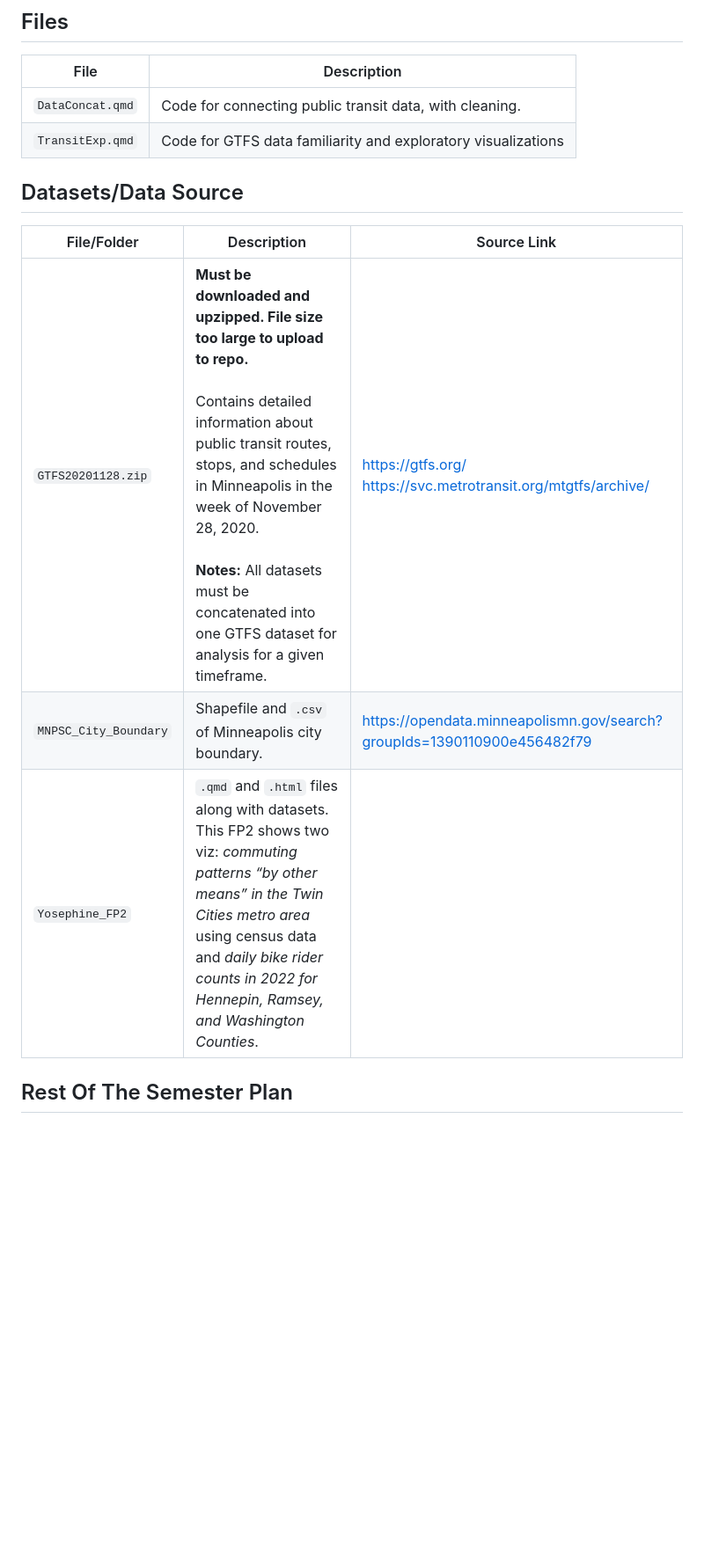
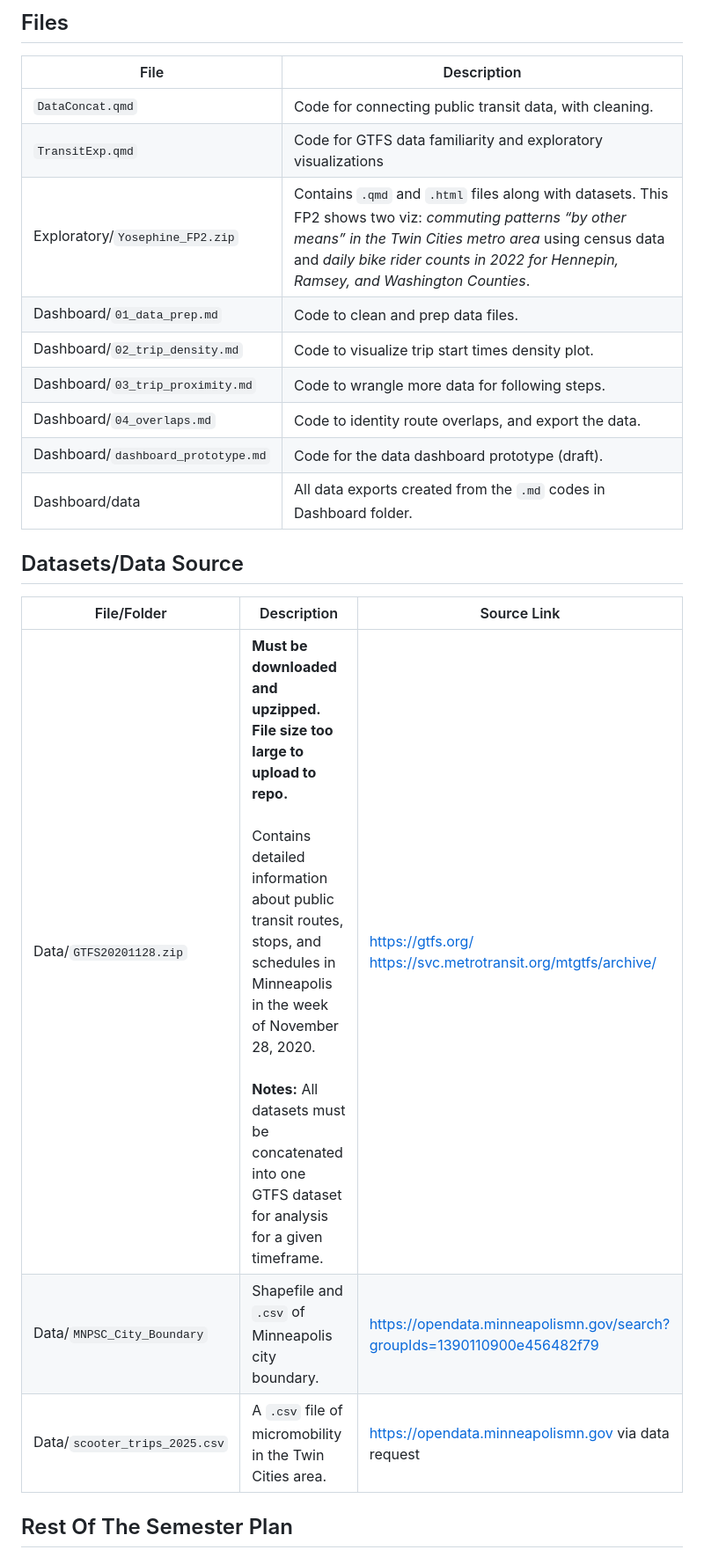
Before and after one commit to hanna1me/ds456-capstone_aki-hanna-yosephine, a Markdown page: README.md, the part around the change. Shown: that part at 88% size. Drawn GitHub-style; blank space fills up the shorter version.

Commit message:
Update README with new files and dataset descriptions
Added new files and descriptions for data processing and visualization in the Dashboard folder. Updated dataset sources and added a new micromobility data file.

```diff
--- a/README.md
+++ b/README.md
@@ -18,14 +18,21 @@ With the rise of urbanization, cities are facing increasing challenges in managi
 |-------------------------------------|-----------------------------------|
 | `DataConcat.qmd` | Code for connecting public transit data, with cleaning. |
 | `TransitExp.qmd` | Code for GTFS data familiarity and exploratory visualizations |
+| Exploratory/`Yosephine_FP2.zip` | Contains `.qmd` and `.html` files along with datasets. This FP2 shows two viz: *commuting patterns “by other means” in the Twin Cities metro area* using census data and *daily bike rider counts in 2022 for Hennepin, Ramsey, and Washington Counties*. |
+| Dashboard/`01_data_prep.md` | Code to clean and prep data files. |
+| Dashboard/`02_trip_density.md` | Code to visualize trip start times density plot. |
+| Dashboard/`03_trip_proximity.md` | Code to wrangle more data for following steps. |
+| Dashboard/`04_overlaps.md` | Code to identity route overlaps, and export the data. |
+| Dashboard/`dashboard_prototype.md` | Code for the data dashboard prototype (draft). |
+| Dashboard/data | All data exports created from the `.md` codes in Dashboard folder. |
 
 ## Datasets/Data Source
 
 | File/Folder | Description | Source Link |
 |-------------------------|-----------------------|-------------------------|
-| `GTFS20201128.zip` | **Must be downloaded and upzipped. File size too large to upload to repo.** <br><br> Contains detailed information about public transit routes, stops, and schedules in Minneapolis in the week of November 28, 2020. <br><br>**Notes:** All datasets must be concatenated into one GTFS dataset for analysis for a given timeframe. | <https://gtfs.org/> <br> <https://svc.metrotransit.org/mtgtfs/archive/> |
-| `MNPSC_City_Boundary` | Shapefile and `.csv` of Minneapolis city boundary. | <https://opendata.minneapolismn.gov/search?groupIds=1390110900e456482f79> |
-| `Yosephine_FP2` | `.qmd` and `.html` files along with datasets. This FP2 shows two viz: *commuting patterns “by other means” in the Twin Cities metro area* using census data and *daily bike rider counts in 2022 for Hennepin, Ramsey, and Washington Counties*. |  |
+| Data/`GTFS20201128.zip` | **Must be downloaded and upzipped. File size too large to upload to repo.** <br><br> Contains detailed information about public transit routes, stops, and schedules in Minneapolis in the week of November 28, 2020. <br><br>**Notes:** All datasets must be concatenated into one GTFS dataset for analysis for a given timeframe. | <https://gtfs.org/> <br> <https://svc.metrotransit.org/mtgtfs/archive/> |
+| Data/`MNPSC_City_Boundary` | Shapefile and `.csv` of Minneapolis city boundary. | <https://opendata.minneapolismn.gov/search?groupIds=1390110900e456482f79> |
+| Data/`scooter_trips_2025.csv` | A `.csv` file of micromobility in the Twin Cities area. | <https://opendata.minneapolismn.gov> via data request |
 
 ## Rest Of The Semester Plan
 
```
